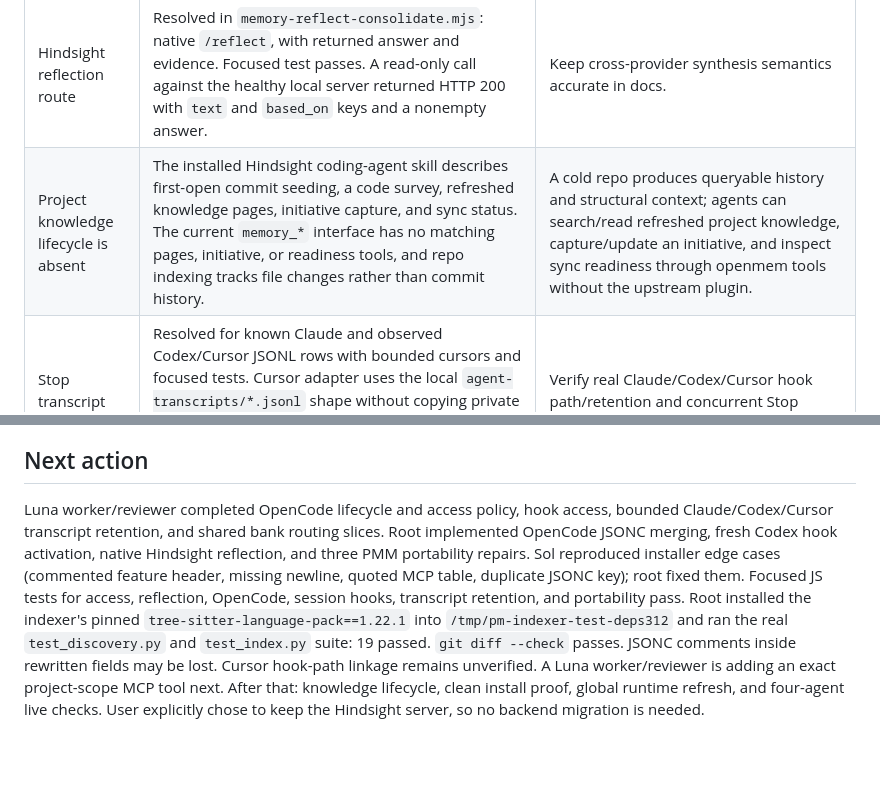
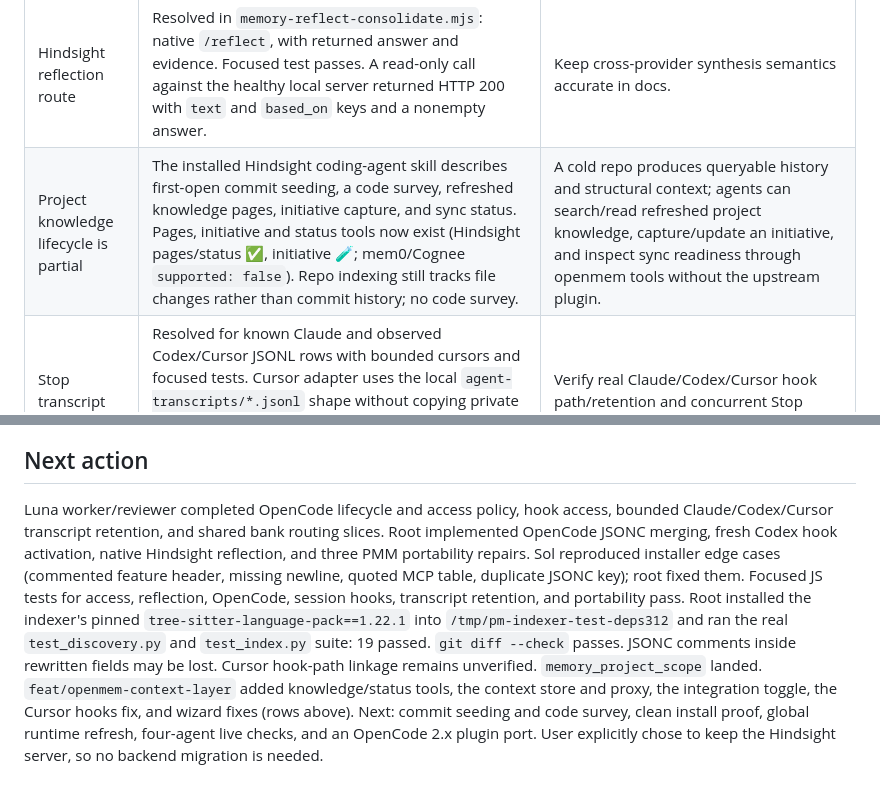
Before and after one commit to bcmyguest/openmem, a Markdown page: REVAMP.md, 2 parts joined by grey strips. Rendered like a GitHub page; blank space fills up the shorter version.

```diff
--- a/REVAMP.md
+++ b/REVAMP.md
@@ -51,7 +51,7 @@ flowchart LR
 | Hook opt-in and path mapping | Resolved in `hook-runner.mjs` and OpenCode plugin with a openmem-owned config. A missing config defaults device-wide; malformed config or invalid cwd denies. Legacy Hindsight settings remain separate. | Luna reviewers signed off; focused tests cover zero calls for denied/disabled/malformed paths, OpenCode session no-op, and mapped bank. Still verify live agent behavior. |
 | OpenCode JSONC install split | Installer now selects the existing JSONC file for both plugin and MCP and keeps unrelated text/comments; disposable-home test passes. | Verify packed-package install and real OpenCode config loading. |
 | Hindsight reflection route | Resolved in `memory-reflect-consolidate.mjs`: native `/reflect`, with returned answer and evidence. Focused test passes. A read-only call against the healthy local server returned HTTP 200 with `text` and `based_on` keys and a nonempty answer. | Keep cross-provider synthesis semantics accurate in docs. |
-| Project knowledge lifecycle is absent | The installed Hindsight coding-agent skill describes first-open commit seeding, a code survey, refreshed knowledge pages, initiative capture, and sync status. The current `memory_*` interface has no matching pages, initiative, or readiness tools, and repo indexing tracks file changes rather than commit history. | A cold repo produces queryable history and structural context; agents can search/read refreshed project knowledge, capture/update an initiative, and inspect sync readiness through openmem tools without the upstream plugin. |
+| Project knowledge lifecycle is partial | The installed Hindsight coding-agent skill describes first-open commit seeding, a code survey, refreshed knowledge pages, initiative capture, and sync status. Pages, initiative and status tools now exist (Hindsight pages/status ✅, initiative 🧪; mem0/Cognee `supported: false`). Repo indexing still tracks file changes rather than commit history; no code survey. | A cold repo produces queryable history and structural context; agents can search/read refreshed project knowledge, capture/update an initiative, and inspect sync readiness through openmem tools without the upstream plugin. |
 | Stop transcript retention | Resolved for known Claude and observed Codex/Cursor JSONL rows with bounded cursors and focused tests. Cursor adapter uses the local `agent-transcripts/*.jsonl` shape without copying private content into fixtures; unknown-only rows make no backend call/cursor. Live hook `transcript_path` linkage is unverified. | Verify real Claude/Codex/Cursor hook path/retention and concurrent Stop behavior. |
 | Bank routing | Resolved in JS hook helper and Python indexer with reviewed precedence: active index.yml → openmem map → legacy Hindsight map → literal repo name. Root/nested, linked worktree, quoted-colon YAML, invalid/empty YAML, and test mappings have focused coverage; `yaml` YAML 1.1 dependency is staged with runtime. The root and nested path here both resolve `coding-agent::openmem`; synthetic linked checkout and indexer agree on `coding-agent::MainProject`. | Verify active indexer container is refreshed and live agents use the new bank. |
 | Codex hooks on a fresh profile | Installer now sets `[features] hooks = true` when missing and preserves explicit `false`; disposable-home test passes. Current Codex docs say hooks are enabled by default but require review/trust for non-managed definitions. | Prove a fresh Codex session runs SessionStart and receives context after the hook definition is trusted. |
@@ -66,4 +69,4 @@ flowchart LR
 
 ## Next action
 
-Luna worker/reviewer completed OpenCode lifecycle and access policy, hook access, bounded Claude/Codex/Cursor transcript retention, and shared bank routing slices. Root implemented OpenCode JSONC merging, fresh Codex hook activation, native Hindsight reflection, and three PMM portability repairs. Sol reproduced installer edge cases (commented feature header, missing newline, quoted MCP table, duplicate JSONC key); root fixed them. Focused JS tests for access, reflection, OpenCode, session hooks, transcript retention, and portability pass. Root installed the indexer's pinned `tree-sitter-language-pack==1.22.1` into `/tmp/pm-indexer-test-deps312` and ran the real `test_discovery.py` and `test_index.py` suite: 19 passed. `git diff --check` passes. JSONC comments inside rewritten fields may be lost. Cursor hook-path linkage remains unverified. A Luna worker/reviewer is adding an exact project-scope MCP tool next. After that: knowledge lifecycle, clean install proof, global runtime refresh, and four-agent live checks. User explicitly chose to keep the Hindsight server, so no backend migration is needed.
+Luna worker/reviewer completed OpenCode lifecycle and access policy, hook access, bounded Claude/Codex/Cursor transcript retention, and shared bank routing slices. Root implemented OpenCode JSONC merging, fresh Codex hook activation, native Hindsight reflection, and three PMM portability repairs. Sol reproduced installer edge cases (commented feature header, missing newline, quoted MCP table, duplicate JSONC key); root fixed them. Focused JS tests for access, reflection, OpenCode, session hooks, transcript retention, and portability pass. Root installed the indexer's pinned `tree-sitter-language-pack==1.22.1` into `/tmp/pm-indexer-test-deps312` and ran the real `test_discovery.py` and `test_index.py` suite: 19 passed. `git diff --check` passes. JSONC comments inside rewritten fields may be lost. Cursor hook-path linkage remains unverified. `memory_project_scope` landed. `feat/openmem-context-layer` added knowledge/status tools, the context store and proxy, the integration toggle, the Cursor hooks fix, and wizard fixes (rows above). Next: commit seeding and code survey, clean install proof, global runtime refresh, four-agent live checks, and an OpenCode 2.x plugin port. User explicitly chose to keep the Hindsight server, so no backend migration is needed.
```
Also changed, not shown: other parts of REVAMP.md (+8 -5 lines).
